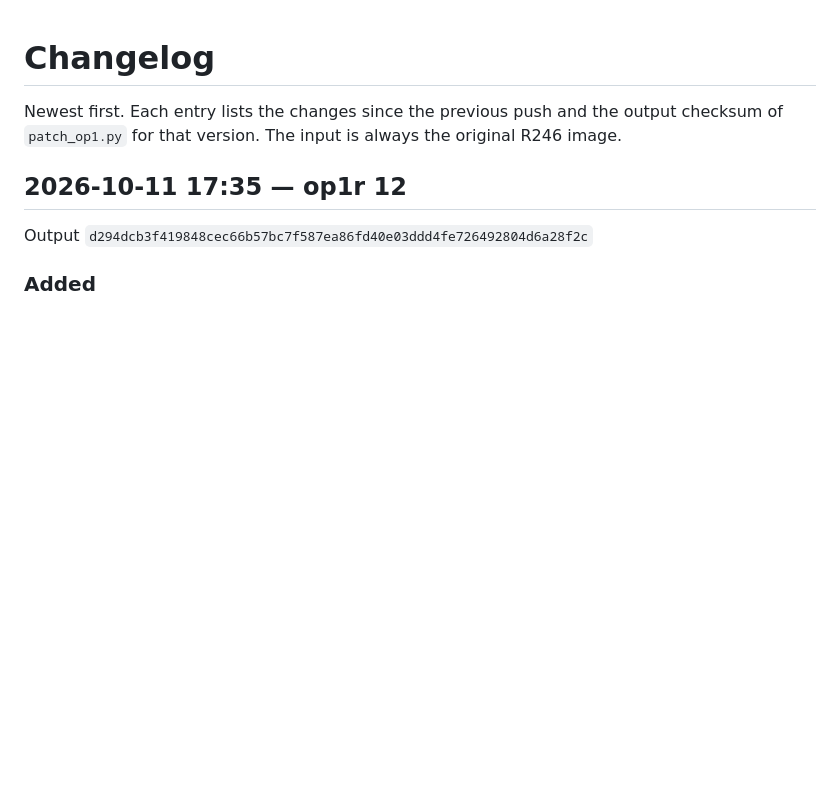
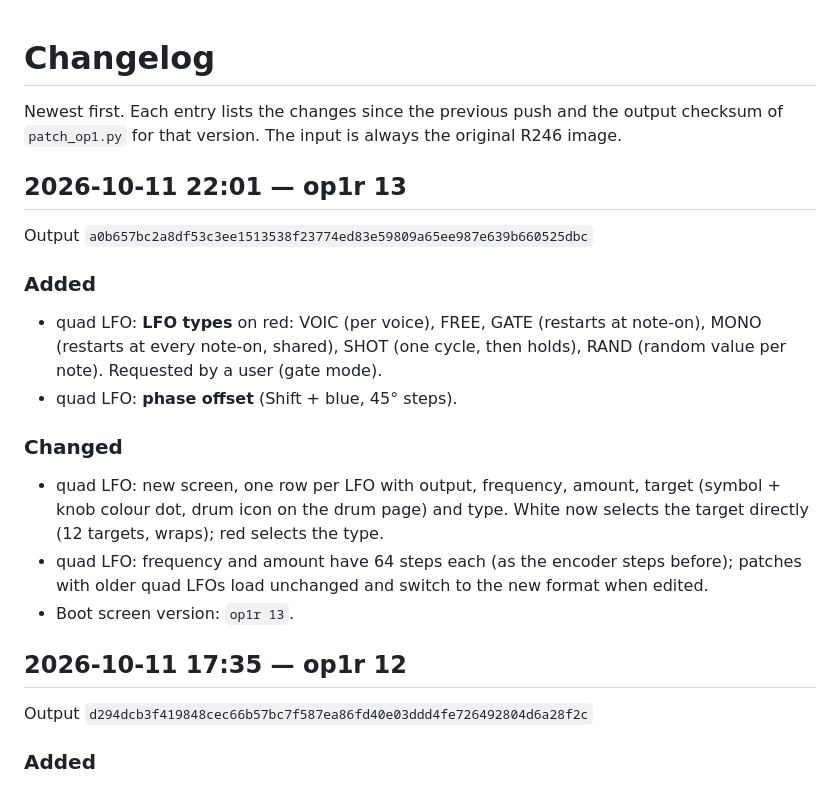
Before and after one commit to bastienstefani/op1r, a Markdown page: CHANGELOG.md, the part around the change. GitHub-like rendering; blank space fills up the shorter version.

```diff
--- a/CHANGELOG.md
+++ b/CHANGELOG.md
@@ -2,6 +2,22 @@
 
 Newest first. Each entry lists the changes since the previous push and the output checksum of
 `patch_op1.py` for that version. The input is always the original R246 image.
+
+## 2026-10-11 22:01 — op1r 13
+
+Output `a0b657bc2a8df53c3ee1513538f23774ed83e59809a65ee987e639b660525dbc`
+
+### Added
+- quad LFO: **LFO types** on red: VOIC (per voice), FREE, GATE (restarts at note-on), MONO (restarts at every note-on,
+  shared), SHOT (one cycle, then holds), RAND (random value per note). Requested by a user (gate mode).
+- quad LFO: **phase offset** (Shift + blue, 45° steps).
+
+### Changed
+- quad LFO: new screen, one row per LFO with output, frequency, amount, target (symbol + knob colour dot, drum icon
+  on the drum page) and type. White now selects the target directly (12 targets, wraps); red selects the type.
+- quad LFO: frequency and amount have 64 steps each (as the encoder steps before); patches with older quad LFOs load
+  unchanged and switch to the new format when edited.
+- Boot screen version: `op1r 13`.
 
 ## 2026-10-11 17:35 — op1r 12
 
```
Also changed, not shown: README.md (+8 -8 lines), docs/images/lfo_quad.png, 3 other files.
